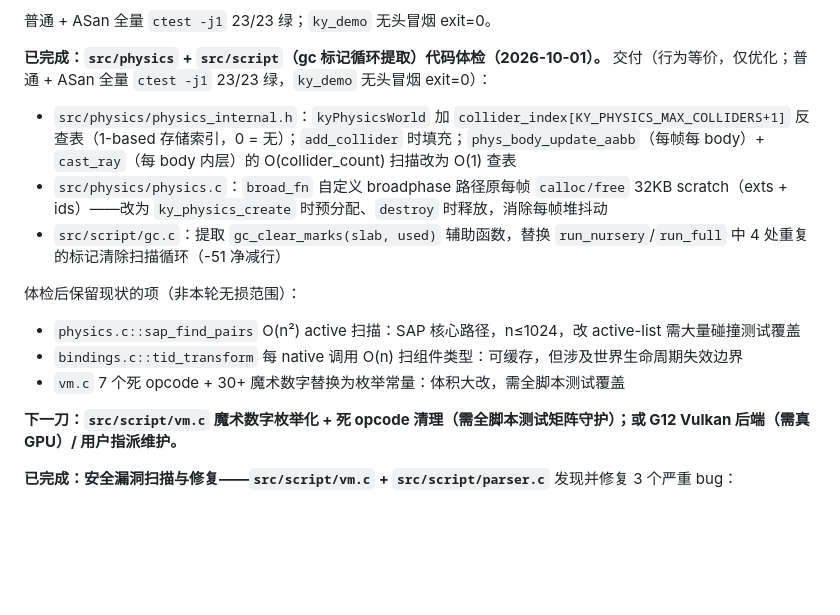
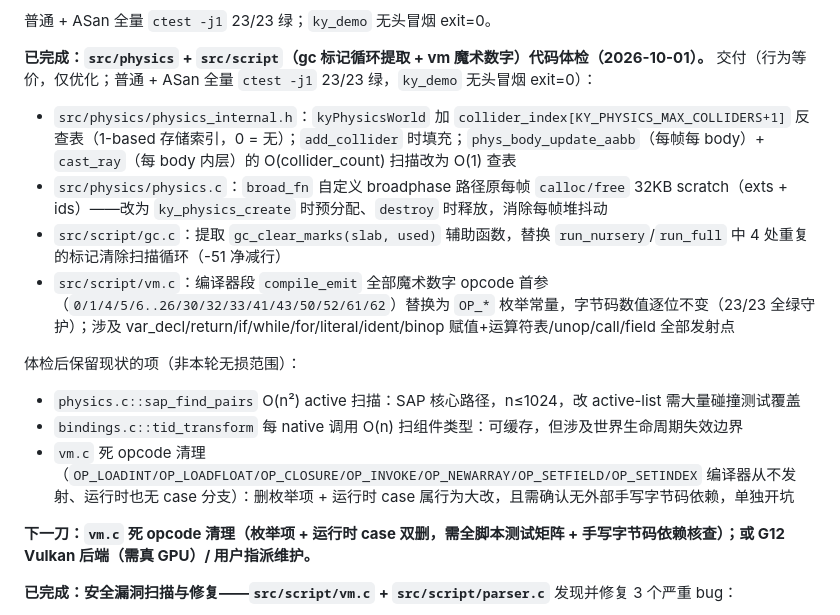
Before and after one commit to sqxy090123/Kronyx, a Markdown page: progress.md, the part around the change. GitHub-like rendering; blank space fills up the shorter version.

Commit message:
docs(progress): record vm.c magic-number enum pass, defer dead-opcode cleanup Co-authored-by: monkeycode-ai <monkeycode-ai@chaitin.com>

```diff
--- a/progress.md
+++ b/progress.md
@@ -255,18 +255,19 @@ ASan（`detect_leaks=0`）全量 `ctest` 18/18 绿。
 
 普通 + ASan 全量 `ctest -j1` 23/23 绿；`ky_demo` 无头冒烟 exit=0。
 
-**已完成：`src/physics` + `src/script`（gc 标记循环提取）代码体检（2026-10-01）。**
+**已完成：`src/physics` + `src/script`（gc 标记循环提取 + vm 魔术数字）代码体检（2026-10-01）。**
 交付（行为等价，仅优化；普通 + ASan 全量 `ctest -j1` 23/23 绿，`ky_demo` 无头冒烟 exit=0）：
 - `src/physics/physics_internal.h`：`kyPhysicsWorld` 加 `collider_index[KY_PHYSICS_MAX_COLLIDERS+1]` 反查表（1-based 存储索引，0 = 无）；`add_collider` 时填充；`phys_body_update_aabb`（每帧每 body）+ `cast_ray`（每 body 内层）的 O(collider_count) 扫描改为 O(1) 查表
 - `src/physics/physics.c`：`broad_fn` 自定义 broadphase 路径原每帧 `calloc/free` 32KB scratch（exts + ids）——改为 `ky_physics_create` 时预分配、`destroy` 时释放，消除每帧堆抖动
 - `src/script/gc.c`：提取 `gc_clear_marks(slab, used)` 辅助函数，替换 `run_nursery`/`run_full` 中 4 处重复的标记清除扫描循环（-51 净减行）
+- `src/script/vm.c`：编译器段 `compile_emit` 全部魔术数字 opcode 首参（`0/1/4/5/6..26/30/32/33/41/43/50/52/61/62`）替换为 `OP_*` 枚举常量，字节码数值逐位不变（23/23 全绿守护）；涉及 var_decl/return/if/while/for/literal/ident/binop 赋值+运算符表/unop/call/field 全部发射点
 
 体检后保留现状的项（非本轮无损范围）：
 - `physics.c::sap_find_pairs` O(n²) active 扫描：SAP 核心路径，n≤1024，改 active-list 需大量碰撞测试覆盖
 - `bindings.c::tid_transform` 每 native 调用 O(n) 扫组件类型：可缓存，但涉及世界生命周期失效边界
-- `vm.c` 7 个死 opcode + 30+ 魔术数字替换为枚举常量：体积大改，需全脚本测试覆盖
+- `vm.c` 死 opcode 清理（`OP_LOADINT/OP_LOADFLOAT/OP_CLOSURE/OP_INVOKE/OP_NEWARRAY/OP_SETFIELD/OP_SETINDEX` 编译器从不发射、运行时也无 case 分支）：删枚举项 + 运行时 case 属行为大改，且需确认无外部手写字节码依赖，单独开坑
 
-**下一刀：`src/script/vm.c` 魔术数字枚举化 + 死 opcode 清理（需全脚本测试矩阵守护）；或 G12 Vulkan 后端（需真 GPU）/ 用户指派维护。**
+**下一刀：`vm.c` 死 opcode 清理（枚举项 + 运行时 case 双删，需全脚本测试矩阵 + 手写字节码依赖核查）；或 G12 Vulkan 后端（需真 GPU）/ 用户指派维护。**
 
 **已完成：安全漏洞扫描与修复——`src/script/vm.c` + `src/script/parser.c`**
 发现并修复 3 个严重 bug：
```
